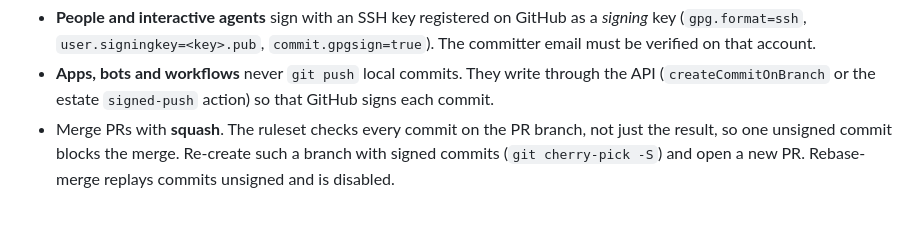
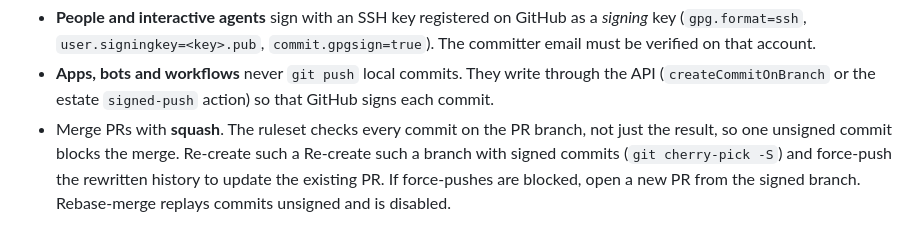
Before and after one commit to hyperpolymath/panll, a Markdown page: .github/CONTRIBUTING.md, the part around the change. Rendered like a GitHub page.

Commit message:
Update .github/CONTRIBUTING.md
Co-authored-by: coderabbitai[bot] <136622811+coderabbitai[bot]@users.noreply.github.com>
Signed-off-by: Jonathan D.A. Jewell <6759885+hyperpolymath@users.noreply.github.com>

```diff
--- a/.github/CONTRIBUTING.md
+++ b/.github/CONTRIBUTING.md
@@ -195,5 +195,7 @@ unsigned pushes. Estate policy:
   so that GitHub signs each commit.
 - Merge PRs with **squash**. The ruleset checks every commit on the PR branch,
   not just the result, so one unsigned commit blocks the merge. Re-create such a
-  branch with signed commits (`git cherry-pick -S`) and open a new PR.
+  Re-create such a branch with signed commits (`git cherry-pick -S`) and force-push
+  the rewritten history to update the existing PR. If force-pushes are blocked,
+  open a new PR from the signed branch.
   Rebase-merge replays commits unsigned and is disabled.
```
